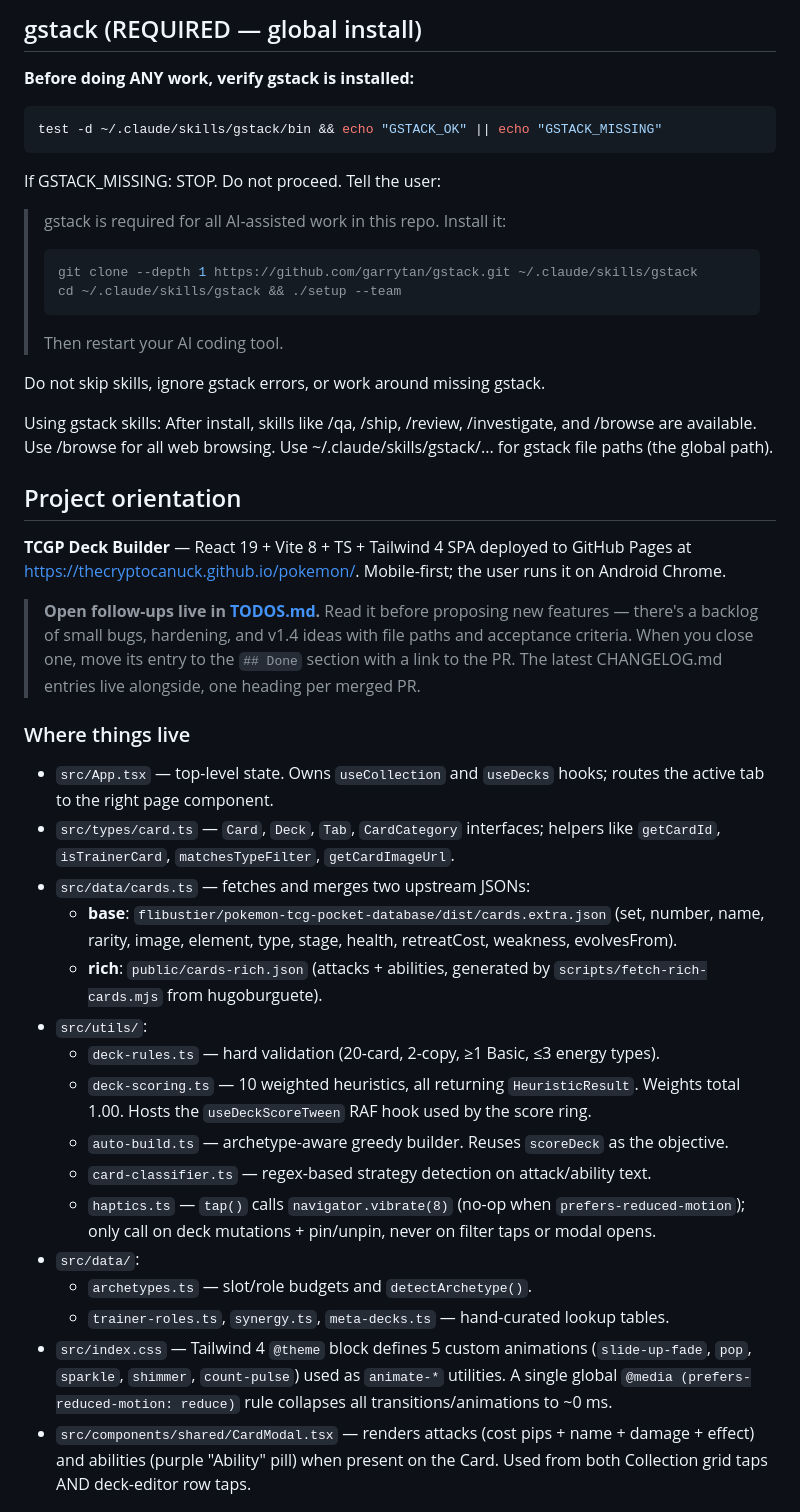
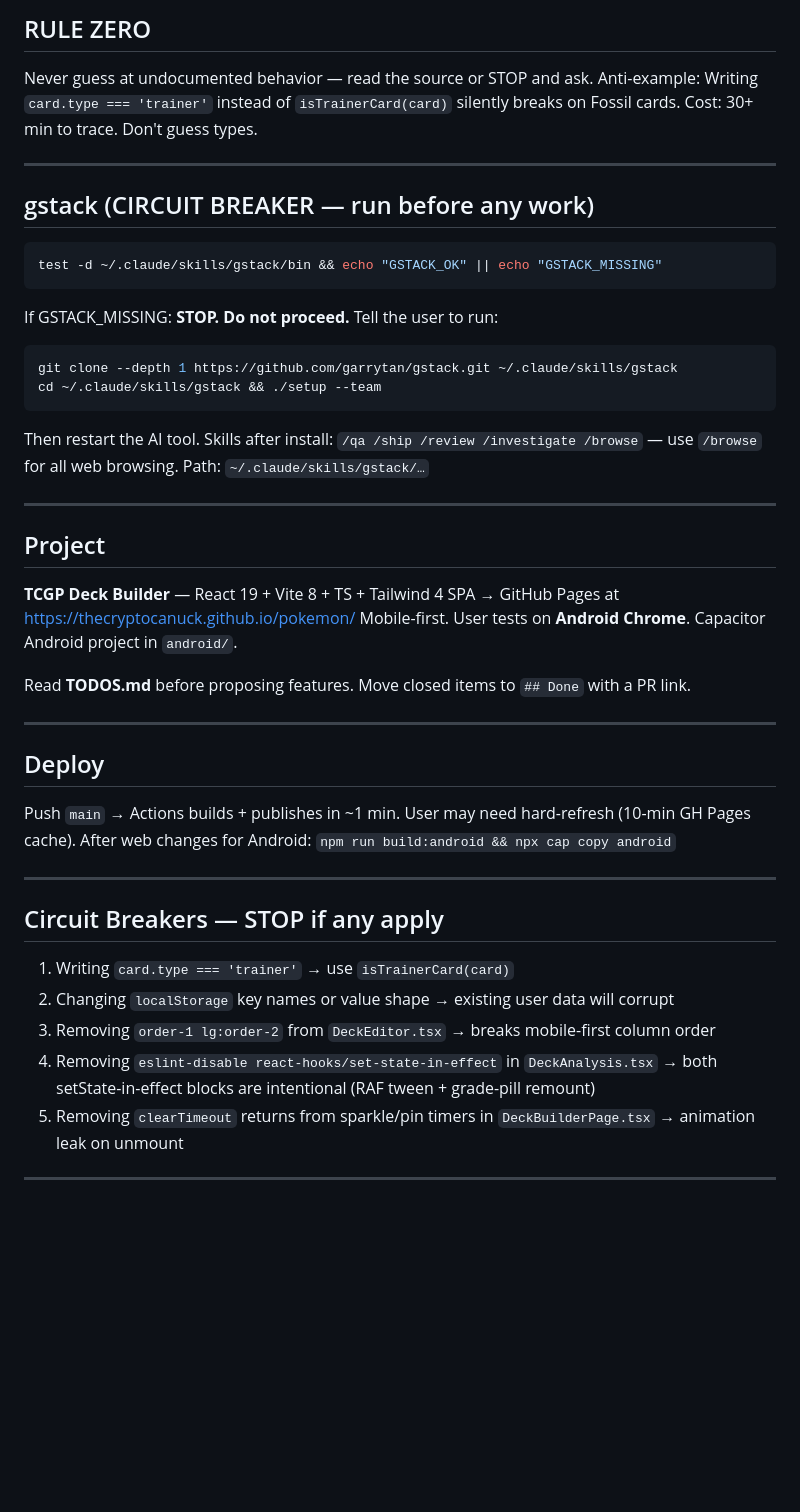
Before and after one commit to TheCryptoCanuck/pokemon, a Markdown page: CLAUDE.md, the part around one of its changes. GitHub-like rendering; blank space fills up the shorter version.

Commit message:
docs: restructure CLAUDE.md hot core, add conventions reference

````diff
--- a/CLAUDE.md
+++ b/CLAUDE.md
@@ -1,53 +1,42 @@
-## gstack (REQUIRED — global install)
+## RULE ZERO
+Never guess at undocumented behavior — read the source or STOP and ask.
+Anti-example: Writing `card.type === 'trainer'` instead of `isTrainerCard(card)` silently breaks on Fossil cards. Cost: 30+ min to trace. Don't guess types.
 
-**Before doing ANY work, verify gstack is installed:**
+---
 
+## gstack (CIRCUIT BREAKER — run before any work)
 ```bash
 test -d ~/.claude/skills/gstack/bin && echo "GSTACK_OK" || echo "GSTACK_MISSING"
 ```
+If GSTACK_MISSING: **STOP. Do not proceed.** Tell the user to run:
+```bash
+git clone --depth 1 https://github.com/garrytan/gstack.git ~/.claude/skills/gstack
+cd ~/.claude/skills/gstack && ./setup --team
+```
+Then restart the AI tool. Skills after install: `/qa /ship /review /investigate /browse` — use `/browse` for all web browsing. Path: `~/.claude/skills/gstack/…`
 
-If GSTACK_MISSING: STOP. Do not proceed. Tell the user:
+---
 
-> gstack is required for all AI-assisted work in this repo.
-> Install it:
-> ```bash
-> git clone --depth 1 https://github.com/garrytan/gstack.git ~/.claude/skills/gstack
-> cd ~/.claude/skills/gstack && ./setup --team
-> ```
-> Then restart your AI coding tool.
+## Project
+**TCGP Deck Builder** — React 19 + Vite 8 + TS + Tailwind 4 SPA → GitHub Pages at https://thecryptocanuck.github.io/pokemon/
+Mobile-first. User tests on **Android Chrome**. Capacitor Android project in `android/`.
 
-Do not skip skills, ignore gstack errors, or work around missing gstack.
+Read **TODOS.md** before proposing features. Move closed items to `## Done` with a PR link.
 
-Using gstack skills: After install, skills like /qa, /ship, /review, /investigate,
-and /browse are available. Use /browse for all web browsing.
-Use ~/.claude/skills/gstack/... for gstack file paths (the global path).
+---
 
-## Project orientation
+## Deploy
+Push `main` → Actions builds + publishes in ~1 min. User may need hard-refresh (10-min GH Pages cache).
+After web changes for Android: `npm run build:android && npx cap copy android`
 
-**TCGP Deck Builder** — React 19 + Vite 8 + TS + Tailwind 4 SPA deployed to GitHub Pages at https://thecryptocanuck.github.io/pokemon/. Mobile-first; the user runs it on Android Chrome.
+---
 
-> **Open follow-ups live in [TODOS.md](./TODOS.md).** Read it before proposing new
-> features — there's a backlog of small bugs, hardening, and v1.4 ideas with
-> file paths and acceptance criteria. When you close one, move its entry to
-> the `## Done` section with a link to the PR. The latest CHANGELOG.md entries
-> live alongside, one heading per merged PR.
+## Circuit Breakers — STOP if any apply
+1. Writing `card.type === 'trainer'` → use `isTrainerCard(card)`
+2. Changing `localStorage` key names or value shape → existing user data will corrupt
+3. Removing `order-1 lg:order-2` from `DeckEditor.tsx` → breaks mobile-first column order
+4. Removing `eslint-disable react-hooks/set-state-in-effect` in `DeckAnalysis.tsx` → both setState-in-effect blocks are intentional (RAF tween + grade-pill remount)
+5. Removing `clearTimeout` returns from sparkle/pin timers in `DeckBuilderPage.tsx` → animation leak on unmount
 
-### Where things live
+---
 
-- `src/App.tsx` — top-level state. Owns `useCollection` and `useDecks` hooks; routes the active tab to the right page component.
-- `src/types/card.ts` — `Card`, `Deck`, `Tab`, `CardCategory` interfaces; helpers like `getCardId`, `isTrainerCard`, `matchesTypeFilter`, `getCardImageUrl`.
-- `src/data/cards.ts` — fetches and merges two upstream JSONs:
-  - **base**: `flibustier/pokemon-tcg-pocket-database/dist/cards.extra.json` (set, number, name, rarity, image, element, type, stage, health, retreatCost, weakness, evolvesFrom).
-  - **rich**: `public/cards-rich.json` (attacks + abilities, generated by `scripts/fetch-rich-cards.mjs` from hugoburguete).
-- `src/utils/`:
-  - `deck-rules.ts` — hard validation (20-card, 2-copy, ≥1 Basic, ≤3 energy types).
-  - `deck-scoring.ts` — 10 weighted heuristics, all returning `HeuristicResult`. Weights total 1.00. Hosts the `useDeckScoreTween` RAF hook used by the score ring.
-  - `auto-build.ts` — archetype-aware greedy builder. Reuses `scoreDeck` as the objective.
-  - `card-classifier.ts` — regex-based strategy detection on attack/ability text.
-  - `haptics.ts` — `tap()` calls `navigator.vibrate(8)` (no-op when `prefers-reduced-motion`); only call on deck mutations + pin/unpin, never on filter taps or modal opens.
-- `src/data/`:
-  - `archetypes.ts` — slot/role budgets and `detectArchetype()`.
-  - `trainer-roles.ts`, `synergy.ts`, `meta-decks.ts` — hand-curated lookup tables.
-- `src/index.css` — Tailwind 4 `@theme` block defines 5 custom animations (`slide-up-fade`, `pop`, `sparkle`, `shimmer`, `count-pulse`) used as `animate-*` utilities. A single global `@media (prefers-reduced-motion: reduce)` rule collapses all transitions/animations to ~0 ms.
-- `src/components/shared/CardModal.tsx` — renders attacks (cost pips + name + damage + effect) and abilities (purple "Ability" pill) when present on the Card. Used from both Collection grid taps AND deck-editor row taps.
-
````
Also changed, not shown: other parts of CLAUDE.md (+32 -26 lines), docs/conventions.md (added, +95 -0 lines).
